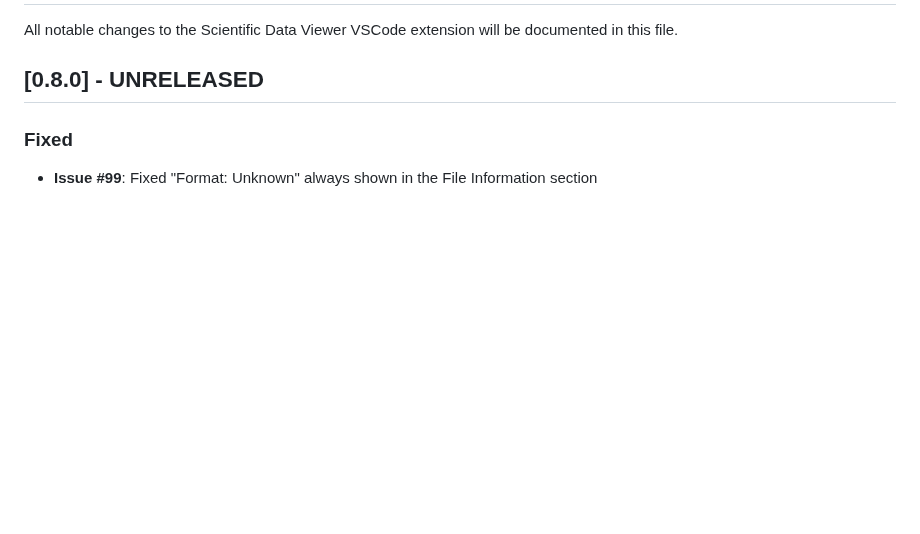
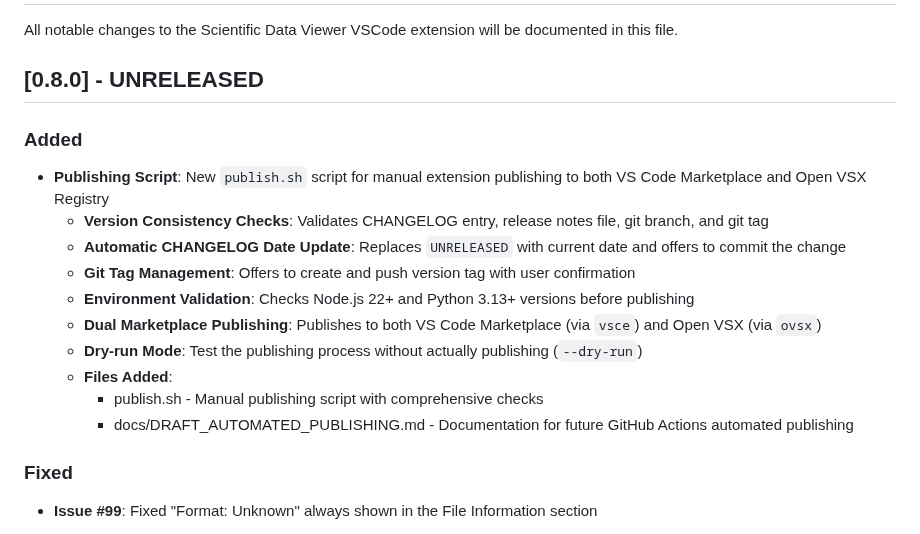
Before and after one commit to etienneschalk/scientific-data-viewer, a Markdown page: CHANGELOG.md, the part around the change. Rendered like a GitHub page; blank space fills up the shorter version.

Commit message:
Changelog and release notes for v0.8.0

```diff
--- a/CHANGELOG.md
+++ b/CHANGELOG.md
@@ -7,6 +7,19 @@ All notable changes to the Scientific Data Viewer VSCode extension will be docum
 <!-- and this project adheres to [Semantic Versioning](https://semver.org/spec/v2.0.0.html). -->
 
 ## [0.8.0] - UNRELEASED
+
+### Added
+
+- **Publishing Script**: New `publish.sh` script for manual extension publishing to both VS Code Marketplace and Open VSX Registry
+  - **Version Consistency Checks**: Validates CHANGELOG entry, release notes file, git branch, and git tag
+  - **Automatic CHANGELOG Date Update**: Replaces `UNRELEASED` with current date and offers to commit the change
+  - **Git Tag Management**: Offers to create and push version tag with user confirmation
+  - **Environment Validation**: Checks Node.js 22+ and Python 3.13+ versions before publishing
+  - **Dual Marketplace Publishing**: Publishes to both VS Code Marketplace (via `vsce`) and Open VSX (via `ovsx`)
+  - **Dry-run Mode**: Test the publishing process without actually publishing (`--dry-run`)
+  - **Files Added**:
+    - publish.sh - Manual publishing script with comprehensive checks
+    - docs/DRAFT_AUTOMATED_PUBLISHING.md - Documentation for future GitHub Actions automated publishing
 
 ### Fixed
 
```
Also changed, not shown: docs/RELEASE_NOTES_0.8.0.md (added, +105 -0 lines).
